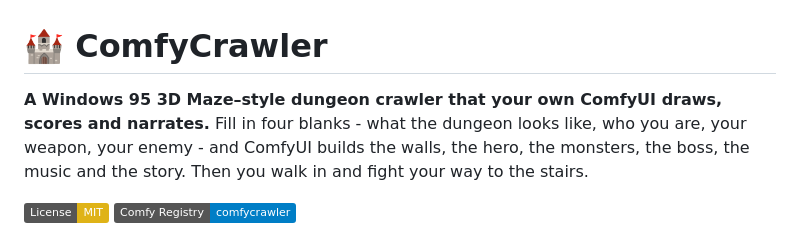
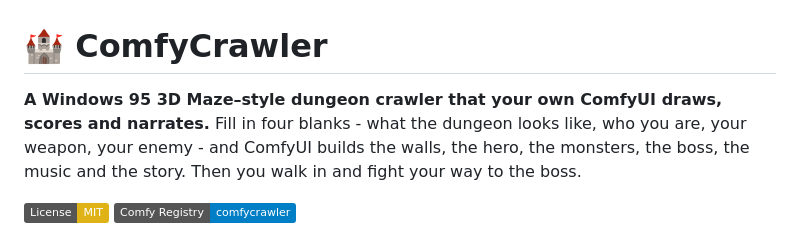
Before and after one commit to sorryaboutyourcats/ComfyCrawler, a Markdown page: README.md, the part around the change. Rendered like a GitHub page; badges without logos.

```diff
--- a/README.md
+++ b/README.md
@@ -1,6 +1,6 @@
 # 🏰 ComfyCrawler
 
-**A Windows 95 3D Maze–style dungeon crawler that your own ComfyUI draws, scores and narrates.** Fill in four blanks - what the dungeon looks like, who you are, your weapon, your enemy - and ComfyUI builds the walls, the hero, the monsters, the boss, the music and the story. Then you walk in and fight your way to the stairs.
+**A Windows 95 3D Maze–style dungeon crawler that your own ComfyUI draws, scores and narrates.** Fill in four blanks - what the dungeon looks like, who you are, your weapon, your enemy - and ComfyUI builds the walls, the hero, the monsters, the boss, the music and the story. Then you walk in and fight your way to the boss.
 
 [![License: MIT](https://img.shields.io/badge/License-MIT-yellow.svg)](LICENSE)
 [![Comfy Registry](https://img.shields.io/badge/Comfy_Registry-comfycrawler-blue)](https://registry.comfy.org/nodes/comfycrawler)
```
